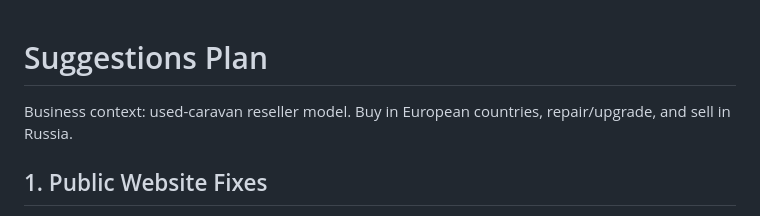
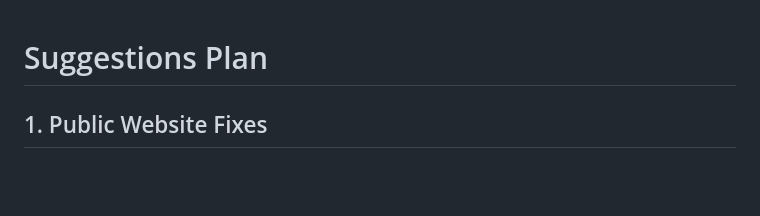
Before and after one commit to darkzoul5/recomte, a Markdown page: plans/suggestions_plan.md, the part around the change. GitHub-like rendering; blank space fills up the shorter version.

Commit message:
fix: suggestions plan

```diff
--- a/plans/suggestions_plan.md
+++ b/plans/suggestions_plan.md
@@ -1,6 +1,4 @@
 # Suggestions Plan
-
-Business context: used-caravan reseller model. Buy in European countries, repair/upgrade, and sell in Russia.
 
 ## 1. Public Website Fixes
 
```
